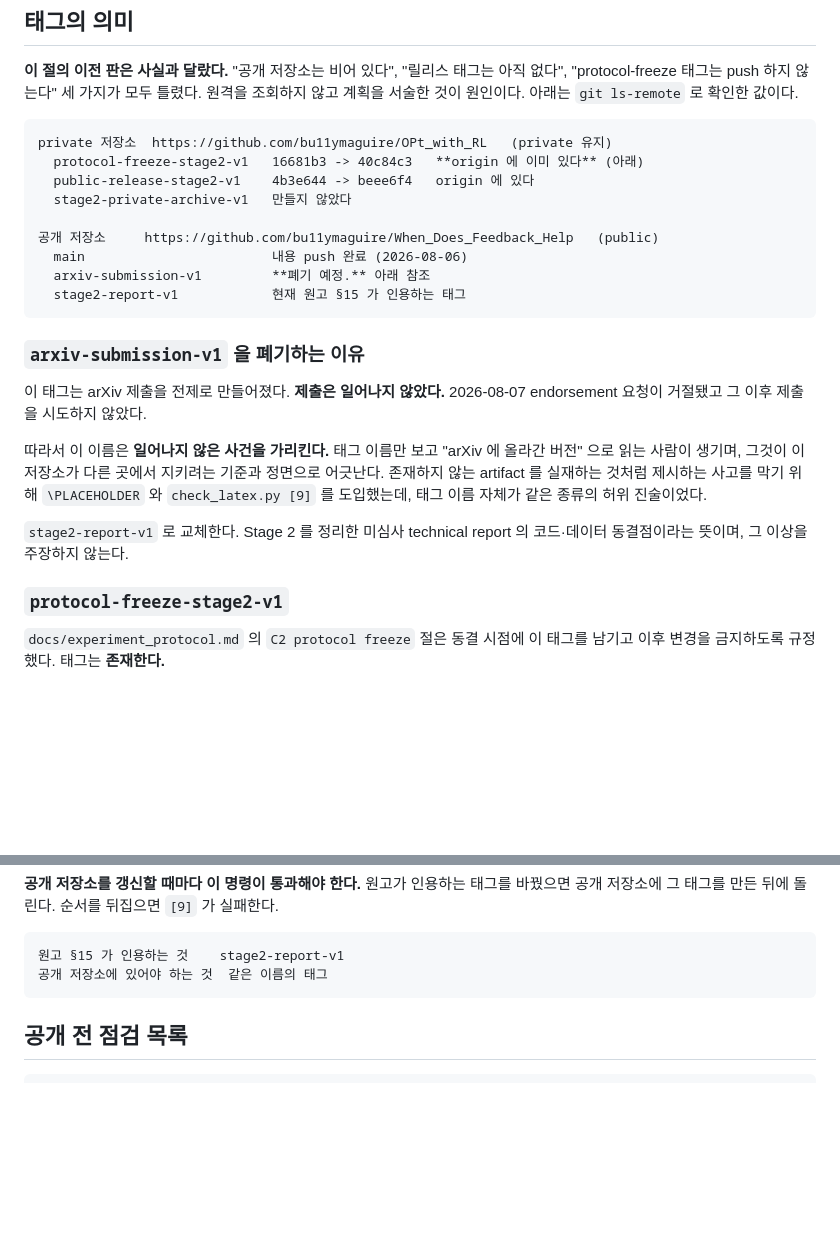
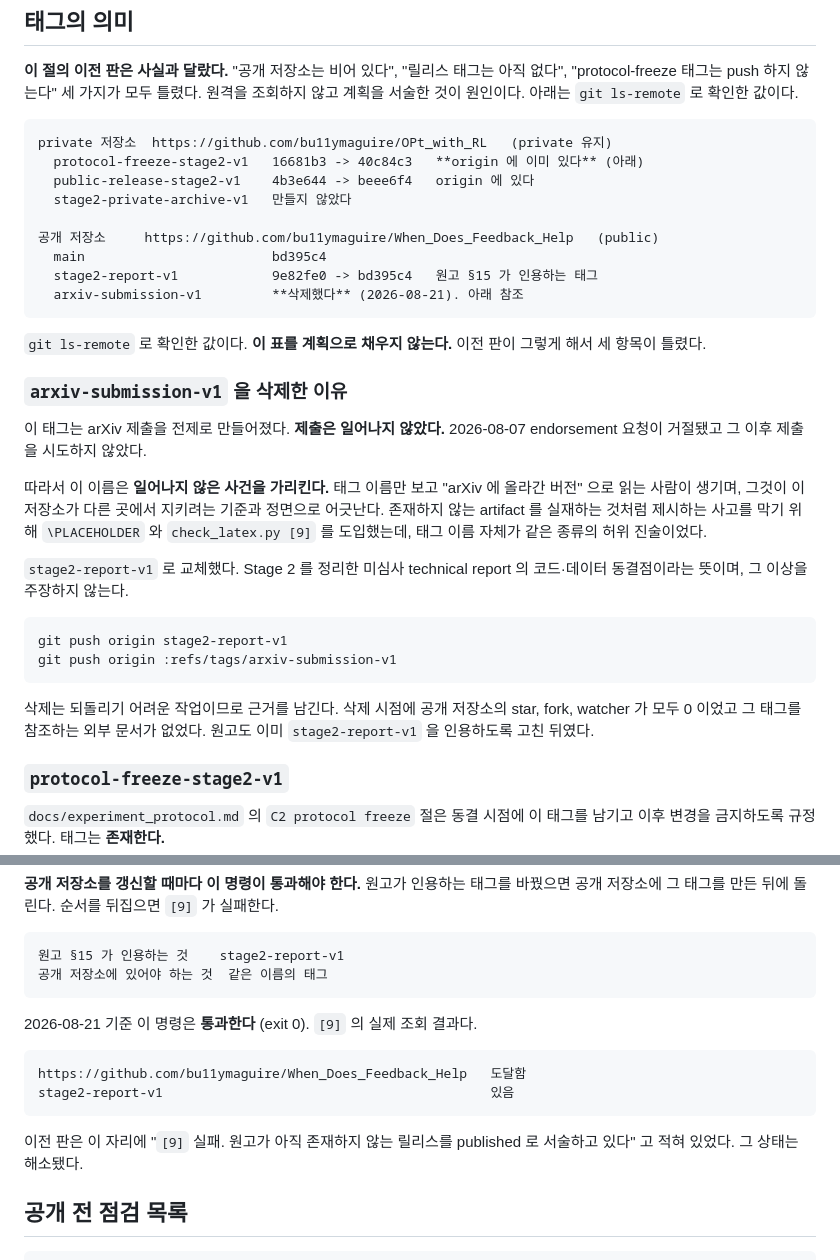
Before and after one commit to bu11ymaguire/OPt_with_RL, a Markdown page: PUBLIC_RELEASE_NOTES.md, 2 parts joined by grey strips. Drawn GitHub-style; blank space fills up the shorter version.

Commit message:
release-notes: 태그 교체와 게이트 통과를 실행 결과로 기록한다
계획을 사실처럼 적은 것이 이 문서의 원래 결함이었다. 같은 실수를 반복하지 않도록
수행한 명령과 git ls-remote 로 확인한 값만 남긴다.

  stage2-report-v1      9e82fe0 -> bd395c4   push 했다
  arxiv-submission-v1   삭제했다. star/fork/watcher 0, 참조하는 외부 문서 없음
  check_latex.py --strict --check-remote   exit 0. [9] 가 태그 실재를 확인했다

이전 판이 이 자리에 적었던 '[9] 실패. 원고가 존재하지 않는 릴리스를 published 로
서술하고 있다' 는 해소됐다.

````diff
--- a/PUBLIC_RELEASE_NOTES.md
+++ b/PUBLIC_RELEASE_NOTES.md
@@ -97,12 +97,15 @@ private 저장소  https://github.com/bu11ymaguire/OPt_with_RL   (private 유지
   stage2-private-archive-v1   만들지 않았다
 
 공개 저장소     https://github.com/bu11ymaguire/When_Does_Feedback_Help   (public)
-  main                        내용 push 완료 (2026-08-06)
-  arxiv-submission-v1         **폐기 예정.** 아래 참조
-  stage2-report-v1            현재 원고 §15 가 인용하는 태그
+  main                        bd395c4
+  stage2-report-v1            9e82fe0 -> bd395c4   원고 §15 가 인용하는 태그
+  arxiv-submission-v1         **삭제했다** (2026-08-21). 아래 참조
 ```
 
-### `arxiv-submission-v1` 을 폐기하는 이유
+`git ls-remote` 로 확인한 값이다. **이 표를 계획으로 채우지 않는다.** 이전 판이 그렇게
+해서 세 항목이 틀렸다.
+
+### `arxiv-submission-v1` 을 삭제한 이유
 
 이 태그는 arXiv 제출을 전제로 만들어졌다. **제출은 일어나지 않았다.** 2026-08-07
 endorsement 요청이 거절됐고 그 이후 제출을 시도하지 않았다.
@@ -112,8 +115,17 @@ endorsement 요청이 거절됐고 그 이후 제출을 시도하지 않았다.
 어긋난다. 존재하지 않는 artifact 를 실재하는 것처럼 제시하는 사고를 막기 위해 `\PLACEHOLDER`
 와 `check_latex.py [9]` 를 도입했는데, 태그 이름 자체가 같은 종류의 허위 진술이었다.
 
-`stage2-report-v1` 로 교체한다. Stage 2 를 정리한 미심사 technical report 의 코드·데이터
+`stage2-report-v1` 로 교체했다. Stage 2 를 정리한 미심사 technical report 의 코드·데이터
 동결점이라는 뜻이며, 그 이상을 주장하지 않는다.
+
+```bash
+git push origin stage2-report-v1
+git push origin :refs/tags/arxiv-submission-v1
+```
+
+삭제는 되돌리기 어려운 작업이므로 근거를 남긴다. 삭제 시점에 공개 저장소의 star, fork,
+watcher 가 모두 0 이었고 그 태그를 참조하는 외부 문서가 없었다. 원고도 이미
+`stage2-report-v1` 을 인용하도록 고친 뒤였다.
 
 ### `protocol-freeze-stage2-v1`
 
@@ -179,6 +191,16 @@ python scripts/check_latex.py --strict --check-remote
 원고 §15 가 인용하는 것    stage2-report-v1
 공개 저장소에 있어야 하는 것  같은 이름의 태그
 ```
+
+2026-08-21 기준 이 명령은 **통과한다** (exit 0). `[9]` 의 실제 조회 결과다.
+
+```text
+https://github.com/bu11ymaguire/When_Does_Feedback_Help   도달함
+stage2-report-v1                                          있음
+```
+
+이전 판은 이 자리에 "`[9]` 실패. 원고가 아직 존재하지 않는 릴리스를 published 로
+서술하고 있다" 고 적혀 있었다. 그 상태는 해소됐다.
 
 ## 공개 전 점검 목록
 
````
